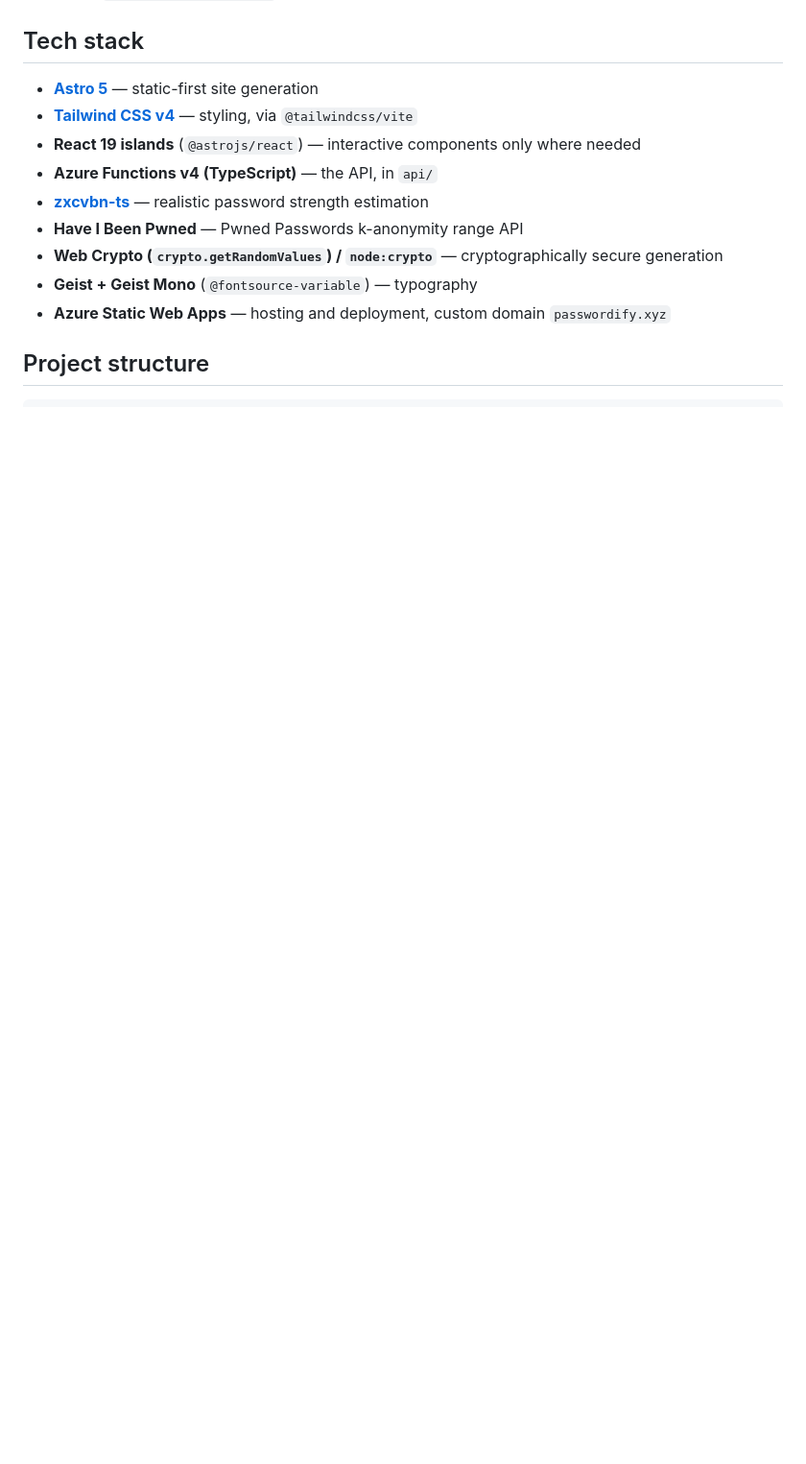
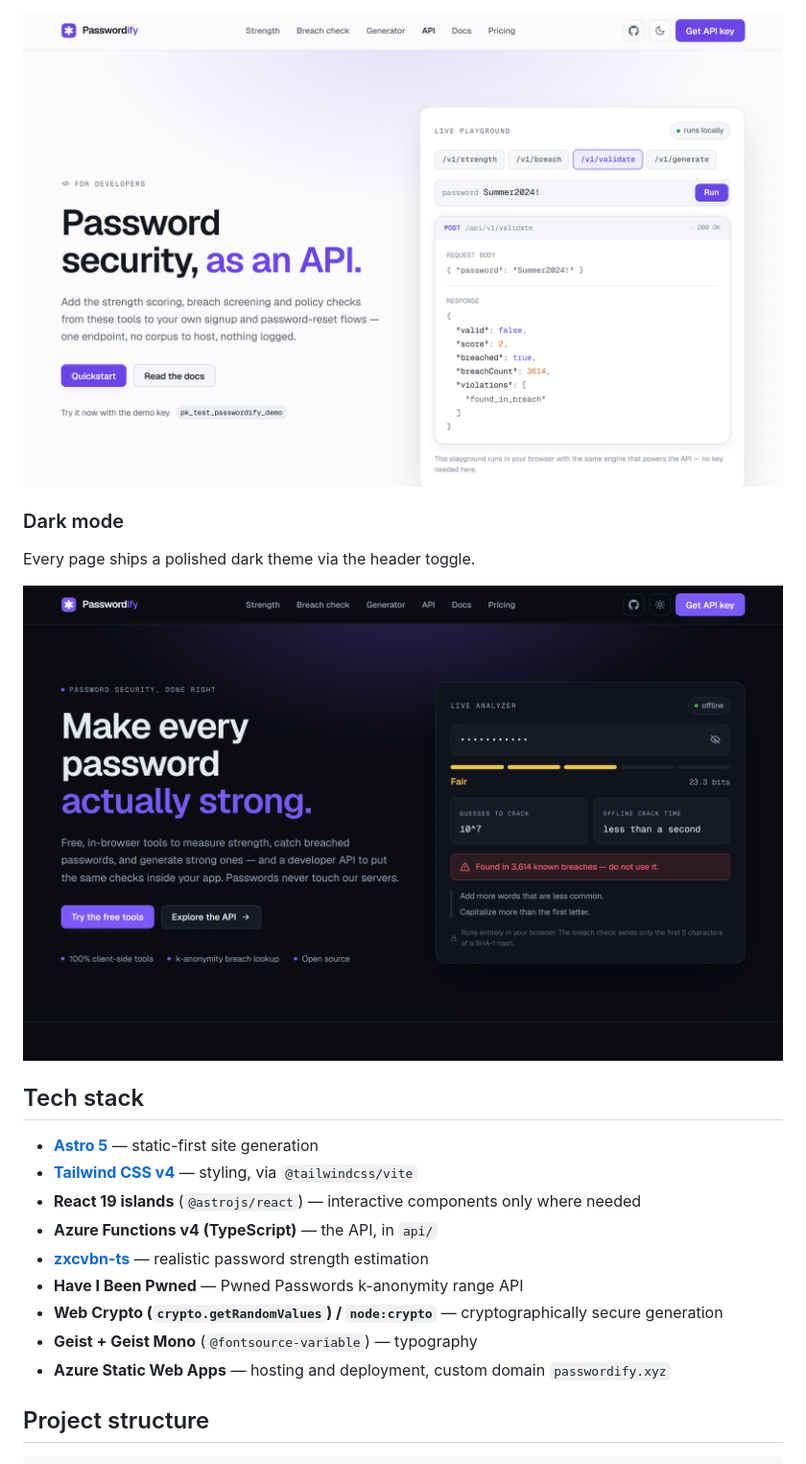
Before and after one commit to kasuken/Passwordify, a Markdown page: README.md, the part around one of its changes. Shown at 96% size. Drawn GitHub-style; pictures changed too: docs/screenshots/developers.png (added), docs/screenshots/home-dark.png (added); blank space fills up the shorter version.

```diff
--- a/README.md
+++ b/README.md
@@ -41,3 +72,10 @@ structured `{error:{code,message}}` bodies with correct HTTP status codes.
+![Developer API page with a live playground showing a /v1/validate request and JSON response](docs/screenshots/developers.png)
+
+### Dark mode
+
+Every page ships a polished dark theme via the header toggle.
+
+![Passwordify home page in dark mode](docs/screenshots/home-dark.png)
 
 ## Tech stack
 
```
Also changed, not shown: other parts of README.md (+33 -0 lines), docs/screenshots/breach-check.png (added), docs/screenshots/generator.png (added), docs/screenshots/home.png (added), docs/screenshots/password-strength.png (added), 1 other file.
